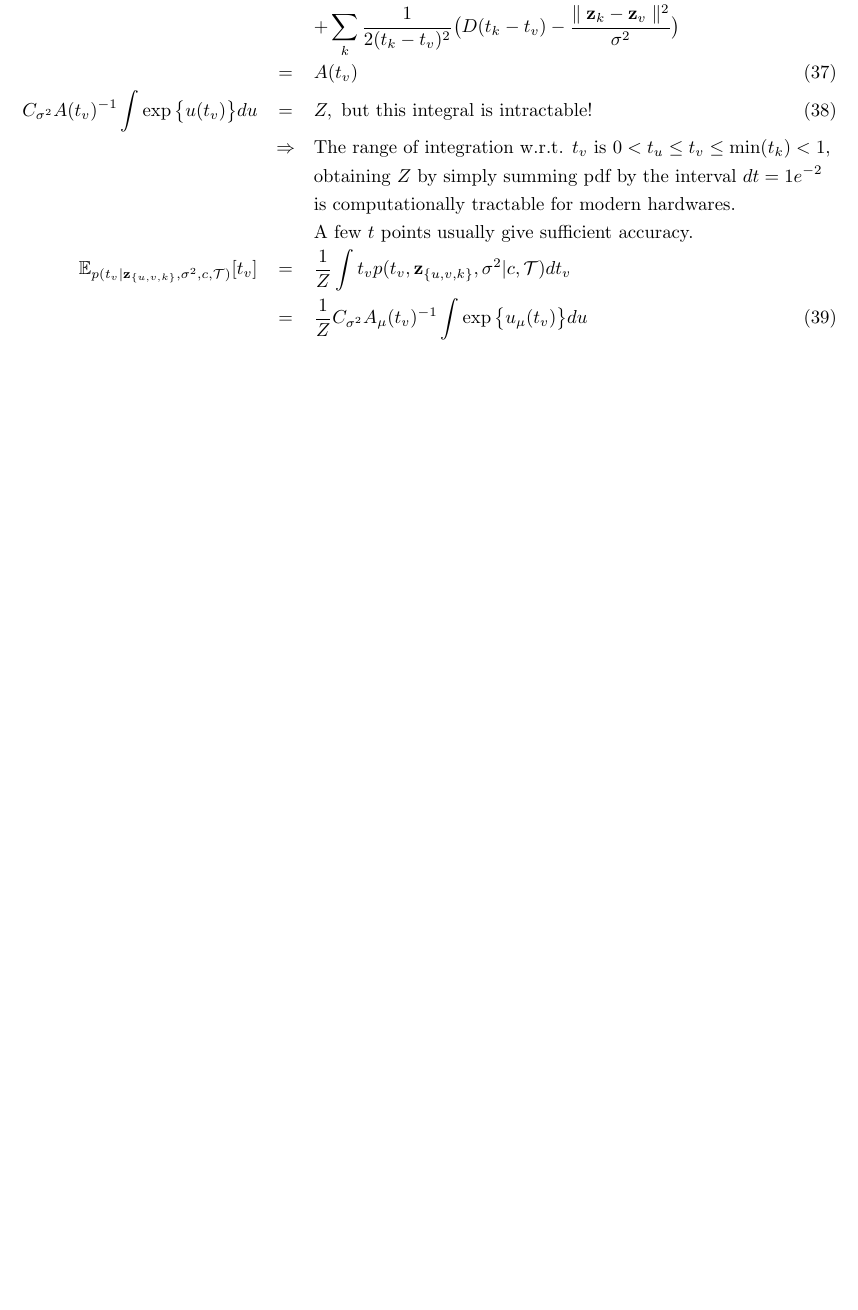
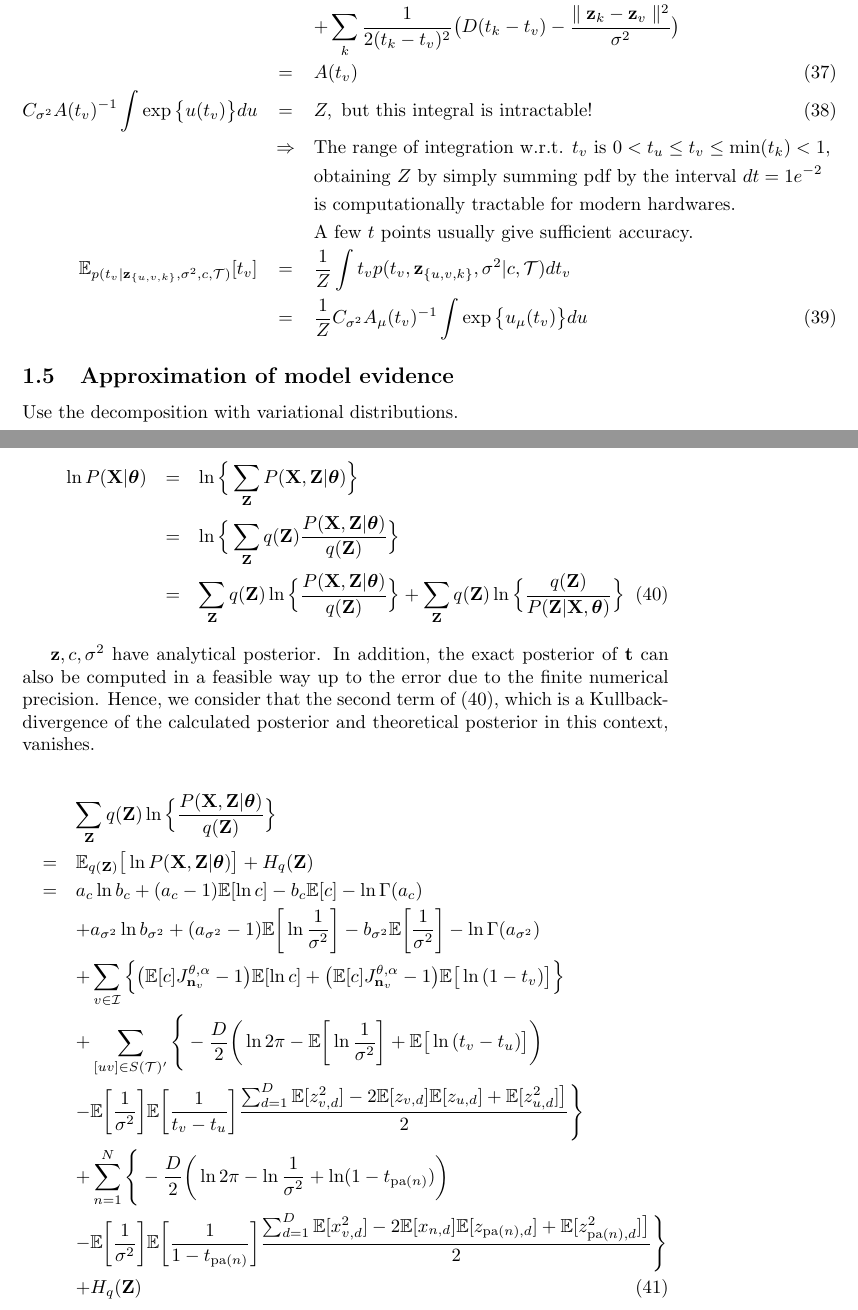
Before and after one commit to YutoOzaki/Pitman-Yor_Diffusion_Trees, a LaTeX document (Documents/PYDT.tex): part of page 5 of 5 before the commit and two parts of pages 5 and 6 of 7 after it, the two joined at a grey line, cut so that both start at the same text, the shorter picture padded with empty space. Compiled offline with pdfLaTeX.

Commit message:
Add files via upload

```diff
--- a/Documents/PYDT.tex
+++ b/Documents/PYDT.tex
@@ -150,3 +150,27 @@ The posterior distribution of $\bold{z}$ can be obtained by formulating the belo
 	&=& \frac{1}{Z} C_{\sigma^2} A_\mu(t_v)^{-1} \int \exp \big\{ u_\mu(t_v)\big\}du
 	\end{eqnarray}
 
+	\subsection{Approximation of model evidence}
+	Use the decomposition with variational distributions.
+
+	\begin{eqnarray}
+		\ln P(\bold{X}|\boldsymbol{\theta}) &=& \ln \Big\{\sum_\bold{Z}P(\bold{X}, \bold{Z} | \boldsymbol{\theta}) \Big\} \nonumber \\
+		&=& \ln \Big\{\sum_\bold{Z}q(\bold{Z})\frac{P(\bold{X}, \bold{Z}|\boldsymbol{\theta})}{q(\bold{Z})} \Big\} \nonumber \\
+		&=& \sum_\bold{Z}q(\bold{Z})\ln \Big\{ \frac{P(\bold{X}, \bold{Z}| \boldsymbol{\theta})}{q(\bold{Z})} \Big\} + \sum_\bold{Z}q(\bold{Z})\ln \Big\{ \frac{q(\bold{Z})}{P(\bold{Z}|\bold{X}, \boldsymbol{\theta})} \Big\}
+	\end{eqnarray}
+
+	$\bold{z}, c, \sigma^2$ have analytical posterior. In addition, the exact posterior of $\bold{t}$ can also be computed in a feasible way up to the error due to the finite numerical precision. Hence, we consider that the second term of (40), which is a Kullback-divergence of the calculated posterior and theoretical posterior in this context, vanishes.
+
+	\begin{eqnarray}
+		& & \sum_\bold{Z}q(\bold{Z})\ln \Big\{ \frac{P(\bold{X}, \bold{Z}| \boldsymbol{\theta})}{q(\bold{Z})} \Big\} \nonumber \\
+		&=& \mathbb{E}_{q(\bold{Z})} \big[ \ln{P(\bold{X}, \bold{Z}|\boldsymbol{\theta})} \big]	+ H_{q}(\bold{Z})
+		\nonumber \\
+		&=& a_c\ln{b_c} + (a_c - 1)\mathbb{E}[\ln{c}] - b_c\mathbb{E}[c] -\ln{\Gamma(a_c)} \nonumber \\
+		& & + a_{\sigma^2}\ln{b_{\sigma^2}} + (a_{\sigma^2} - 1)\mathbb{E}\bigg[ \ln{\frac{1}{\sigma^2}} \bigg] - b_{\sigma^2}\mathbb{E}\bigg[ \frac{1}{\sigma^2} \bigg] - \ln{\Gamma(a_{\sigma^2})} \nonumber \\
+		& & + \sum_{v \in \mathcal{I}} \Big\{ \big( \mathbb{E}[c]J^{\theta, \alpha}_{\bold{n}_v} - 1 \big) \mathbb{E}[\ln{c}] + \big( \mathbb{E}[c]J^{\theta, \alpha}_{\bold{n}_v} - 1 \big)\mathbb{E} \big[ \ln{(1 - t_v)} \big] \Big\} \nonumber \\
+		& & + \sum_{[uv] \in S(\mathcal{T})'} \Bigg\{-\frac{D}{2} \bigg(\ln{2\pi} - \mathbb{E}\bigg[ \ln{\frac{1}{\sigma^2}} \bigg] + \mathbb{E} \big[ \ln{(t_v - t_u) \big]} \bigg) \nonumber \\
+		& & - \mathbb{E}\bigg[ \frac{1}{\sigma^2} \bigg] \mathbb{E}\bigg[ \frac{1}{t_v - t_u} \bigg] \frac{ \sum^D_{d=1} \mathbb{E} [z_{v,d}^2] - 2\mathbb{E}[z_{v,d}]\mathbb{E}[z_{u,d}] + \mathbb{E}[z_{u,d}^2] \big]}{2} \Bigg\} \nonumber \\
+	 	& & + \sum^N_{n=1} \Bigg\{-\frac{D}{2} \bigg( \ln{2\pi} - \ln{\frac{1}{\sigma^2}} + \ln(1 - t_{\textrm{pa}(n)}) \bigg) \nonumber \\
+	 	& & - \mathbb{E}\bigg[ \frac{1}{\sigma^2} \bigg] \mathbb{E}\bigg[ \frac{1}{1 - t_{\textrm{pa}(n)}} \bigg] \frac{\sum^D_{d=1} \mathbb{E}[x^2_{v,d}] - 2\mathbb{E}[x_{n, d}]\mathbb{E}[z_{\textrm{pa}(n), d}] + \mathbb{E}[z^2_{\textrm{pa}(n), d}] \big]}{2} \Bigg\} \nonumber \\
+	 	& & + H_q(\bold{Z})
+	\end{eqnarray}
```
Also changed, not shown: Documents/PYDT.pdf, Documents/PYDT.tex (11 more changed lines).
